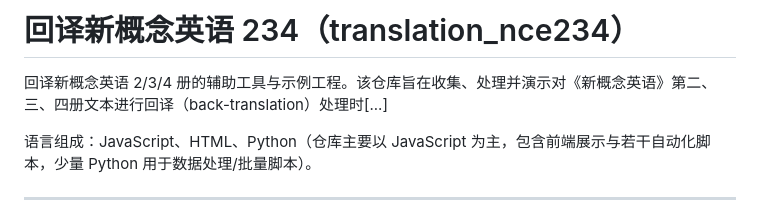
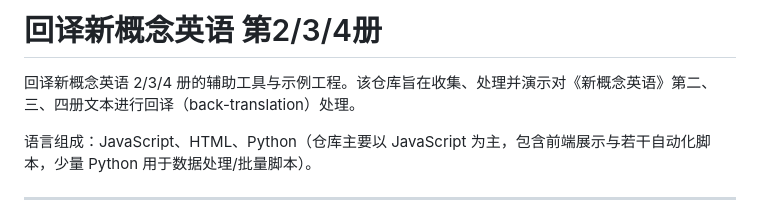
Before and after one commit to maggiec87/translation_nce234, a Markdown page: README.md, the part around the change. Rendered like a GitHub page.

```diff
--- a/README.md
+++ b/README.md
@@ -1,6 +1,6 @@
-# 回译新概念英语 234（translation_nce234）
+# 回译新概念英语 第2/3/4册
 
-回译新概念英语 2/3/4 册的辅助工具与示例工程。该仓库旨在收集、处理并演示对《新概念英语》第二、三、四册文本进行回译（back-translation）处理时[...]
+回译新概念英语 2/3/4 册的辅助工具与示例工程。该仓库旨在收集、处理并演示对《新概念英语》第二、三、四册文本进行回译（back-translation）处理。
 
 语言组成：JavaScript、HTML、Python（仓库主要以 JavaScript 为主，包含前端展示与若干自动化脚本，少量 Python 用于数据处理/批量脚本）。
 
```
